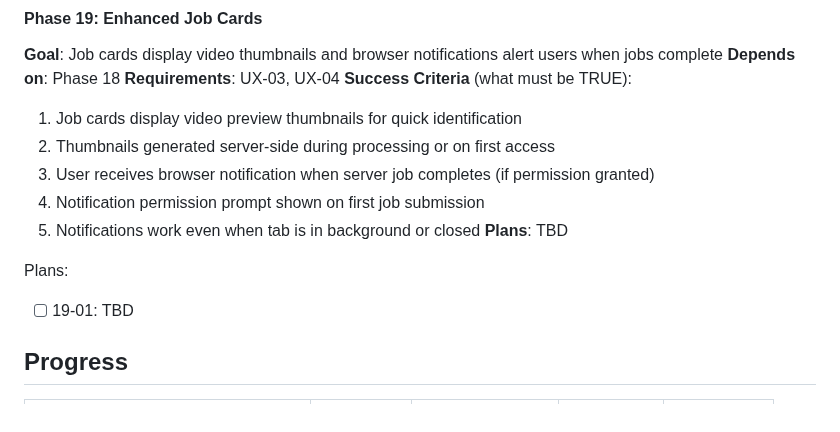
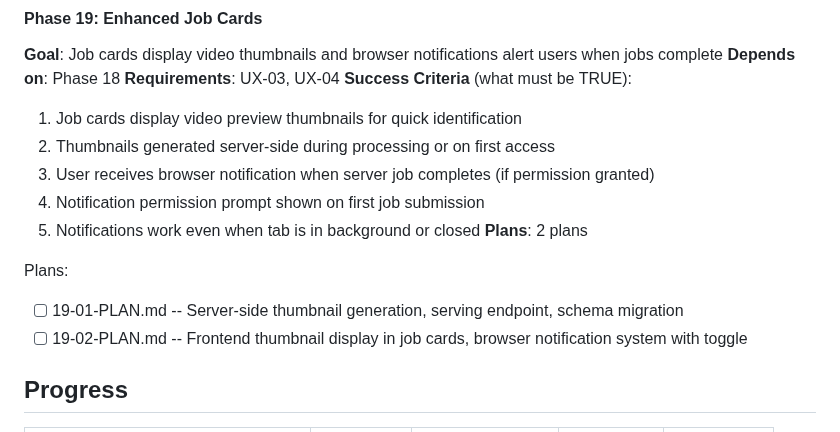
Before and after one commit to akleads/video-refresher, a Markdown page: .planning/ROADMAP.md, the part around the change. Rendered like a GitHub page.

Commit message:
docs(19-enhanced-job-cards): create phase plan

```diff
--- a/.planning/ROADMAP.md
+++ b/.planning/ROADMAP.md
@@ -121,10 +121,11 @@ Plans:
   3. User receives browser notification when server job completes (if permission granted)
   4. Notification permission prompt shown on first job submission
   5. Notifications work even when tab is in background or closed
-**Plans**: TBD
+**Plans**: 2 plans
 
 Plans:
-- [ ] 19-01: TBD
+- [ ] 19-01-PLAN.md -- Server-side thumbnail generation, serving endpoint, schema migration
+- [ ] 19-02-PLAN.md -- Frontend thumbnail display in job cards, browser notification system with toggle
 
 ## Progress
 
```
Also changed, not shown: 2 other files.
